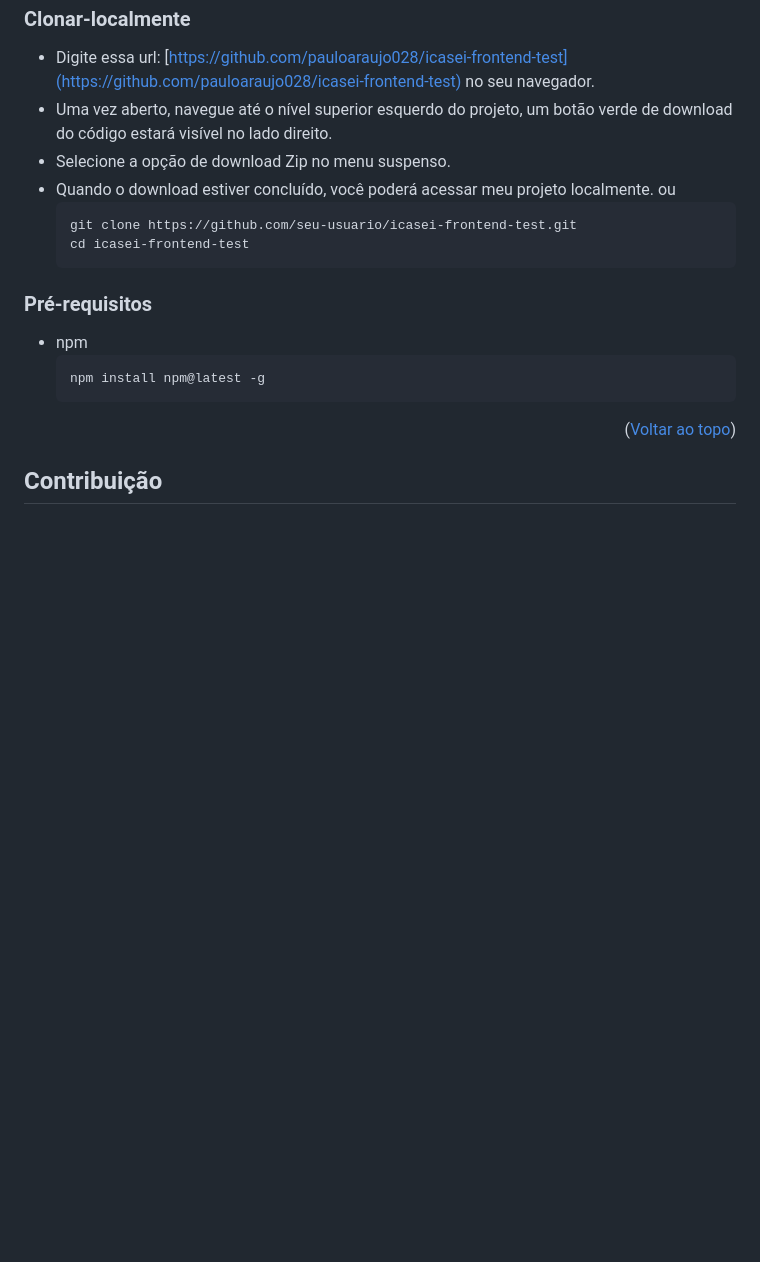
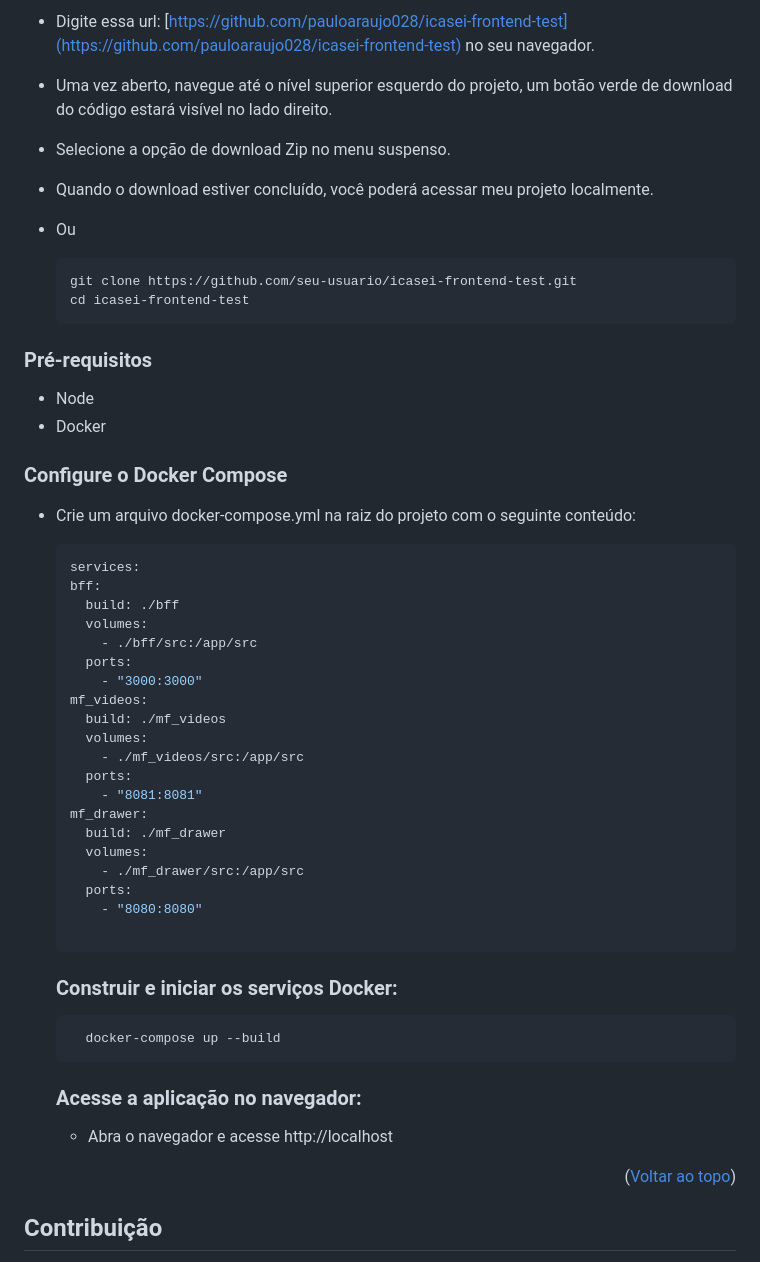
Before and after one commit to pauloaraujo028/icasei-frontend-test, a Markdown page: README.md, the part around the change. Rendered like a GitHub page; blank space fills up the shorter version.

````diff
--- a/README.md
+++ b/README.md
@@ -83,19 +83,55 @@ Este projeto consiste em um sistema de gerenciamento de vídeos que inclui uma s
 - Uma vez aberto, navegue até o nível superior esquerdo do projeto, um botão verde de download do código estará visível no lado direito.
 - Selecione a opção de download Zip no menu suspenso.
 - Quando o download estiver concluído, você poderá acessar meu projeto localmente.
-   ou
+
+- Ou
   ```sh
   git clone https://github.com/seu-usuario/icasei-frontend-test.git
   cd icasei-frontend-test
   ```
 
-
 <a name="prerequisites"></a>
 ### Pré-requisitos
-* npm
+
+* Node
+* Docker
+
+### Configure o Docker Compose
+
+* Crie um arquivo docker-compose.yml na raiz do projeto com o seguinte conteúdo:
+
   ```sh
-  npm install npm@latest -g
+  services:
+  bff:
+    build: ./bff
+    volumes:
+      - ./bff/src:/app/src
+    ports:
+      - "3000:3000"
+  mf_videos:
+    build: ./mf_videos
+    volumes:
+      - ./mf_videos/src:/app/src
+    ports:
+      - "8081:8081"
+  mf_drawer:
+    build: ./mf_drawer
+    volumes:
+      - ./mf_drawer/src:/app/src
+    ports:
+      - "8080:8080"
+
   ```
+
+  ### Construir e iniciar os serviços Docker:
+
+  ```sh
+    docker-compose up --build
+  ```
+
+  ### Acesse a aplicação no navegador:
+
+  * Abra o navegador e acesse http://localhost
 
 <p align="right">(<a href="#readme-top">Voltar ao topo</a>)</p>
 
````
